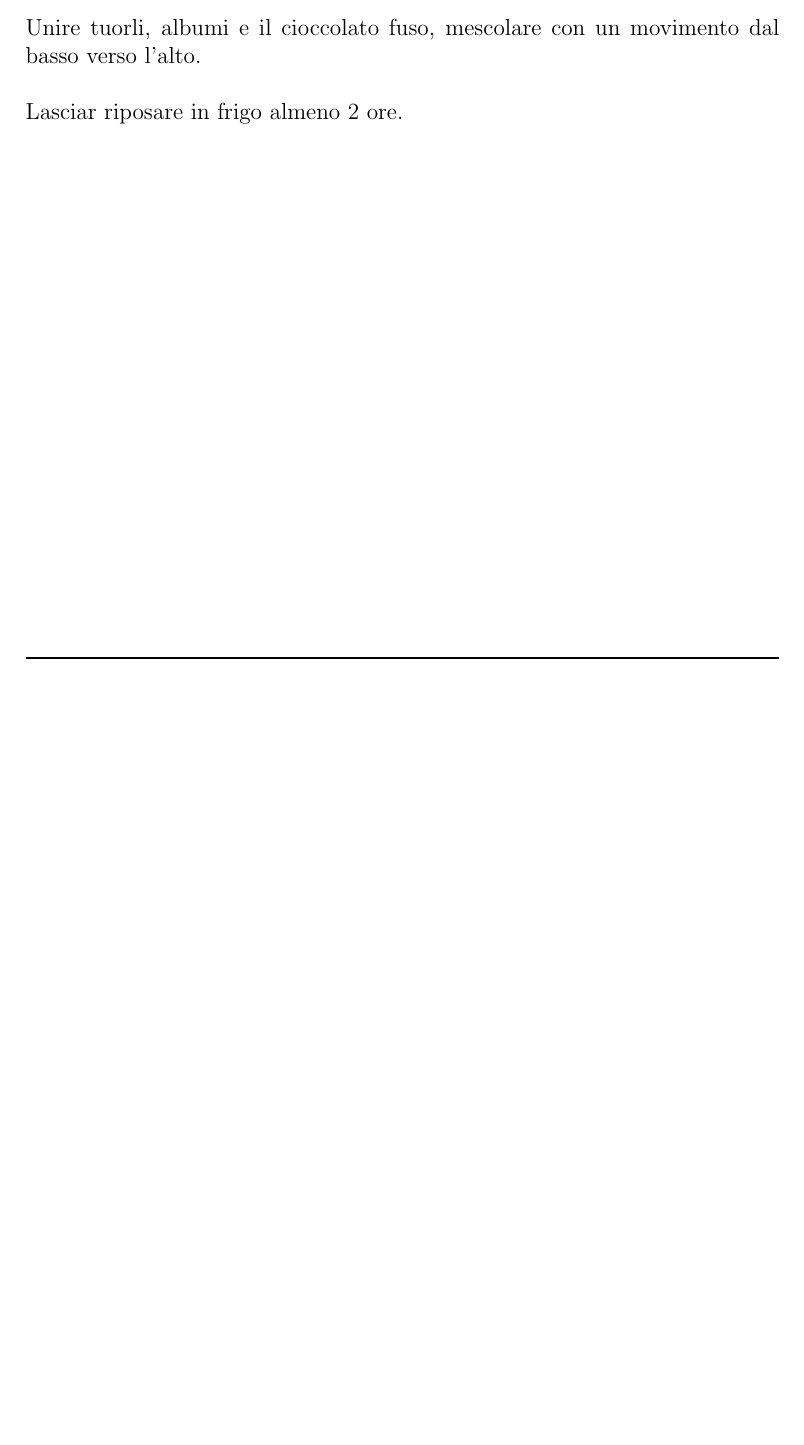
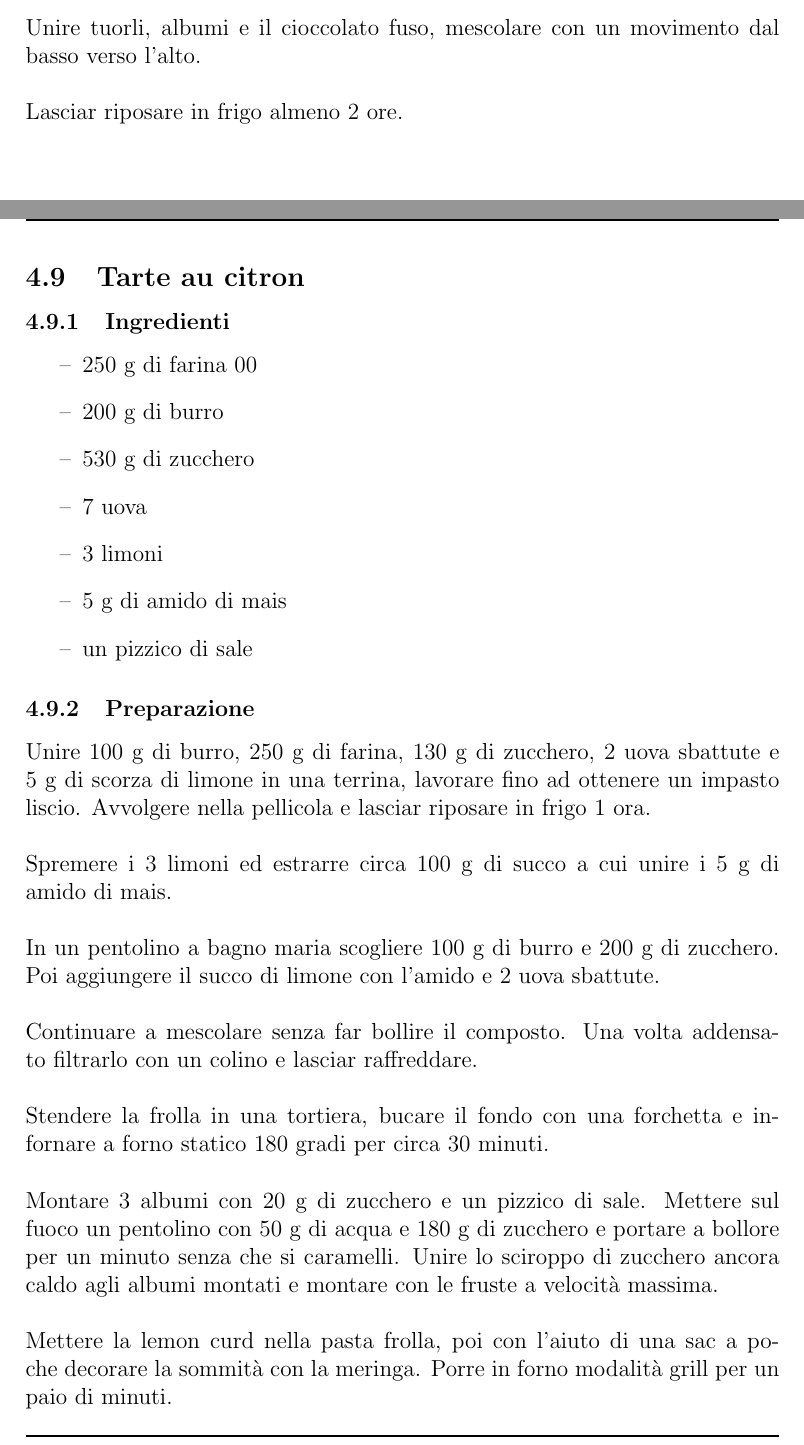
Before and after one commit to iota97/Misc, a LaTeX paper (Studies/TeX/Ricette.tex): part of page 20 of 20 before the commit and two parts of pages 20 and 21 of 21 after it, the two joined at a grey line, cut so that both start at the same text, the shorter picture padded with empty space. Compiled offline with pdfLaTeX.

Commit message:
Torta al limone

```diff
--- a/Studies/TeX/Ricette.tex
+++ b/Studies/TeX/Ricette.tex
@@ -466,4 +466,34 @@ In questo ricettario verranno collezionate ricette di cucina imparate negli anni
 	Unire tuorli, albumi e il cioccolato fuso, mescolare con un movimento dal basso verso l'alto.\\\\
 	Lasciar riposare in frigo almeno 2 ore.
 \clearpage
+
+\subsection{Tarte au citron}
+
+\subsubsection{Ingredienti}
+\begin{itemize}
+\item   250 g di farina 00
+\item	200 g di burro
+\item	530 g di zucchero
+\item	7 uova
+\item	3 limoni
+\item	5 g di amido di mais
+\item	un pizzico di sale
+\end{itemize}
+
+\subsubsection{Preparazione}
+Unire 100 g di burro, 250 g di farina, 130 g di zucchero, 2 uova sbattute e 5 g di scorza di limone in
+una terrina, lavorare fino ad ottenere un impasto liscio. Avvolgere nella pellicola e lasciar riposare in frigo
+1 ora.\\\\
+Spremere i 3 limoni ed estrarre circa 100 g di succo a cui unire i 5 g di amido di mais.\\\\
+In un pentolino a bagno maria scogliere 100 g di burro e 200 g di zucchero. Poi aggiungere il succo di limone con
+l'amido e 2 uova sbattute.\\\\
+Continuare a mescolare senza far bollire il composto. Una volta addensato filtrarlo con un colino e
+lasciar raffreddare.\\\\
+Stendere la frolla in una tortiera, bucare il fondo con una forchetta e infornare a forno statico 180 gradi per circa 30 minuti.\\\\
+Montare 3 albumi con 20 g di zucchero e un pizzico di sale. Mettere sul fuoco un pentolino con 50 g di acqua e 180 g di zucchero e
+portare a bollore per un minuto senza che si caramelli. Unire lo sciroppo di zucchero ancora caldo agli albumi montati e montare con le
+fruste a velocità massima.\\\\
+Mettere la lemon curd nella pasta frolla, poi con l'aiuto di una sac a poche decorare la sommità con la meringa. Porre in forno modalità
+grill per un paio di minuti.
+\clearpage
 \end{document}
```
